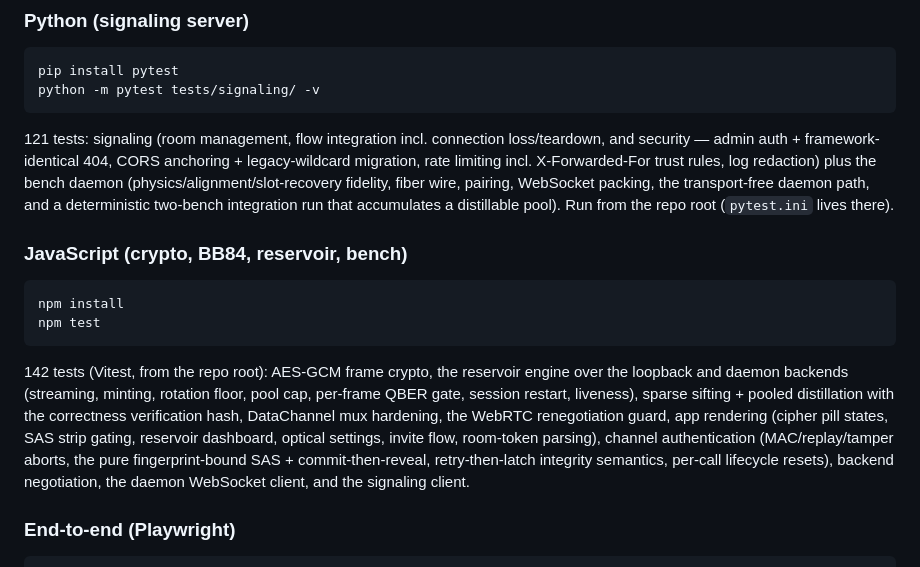
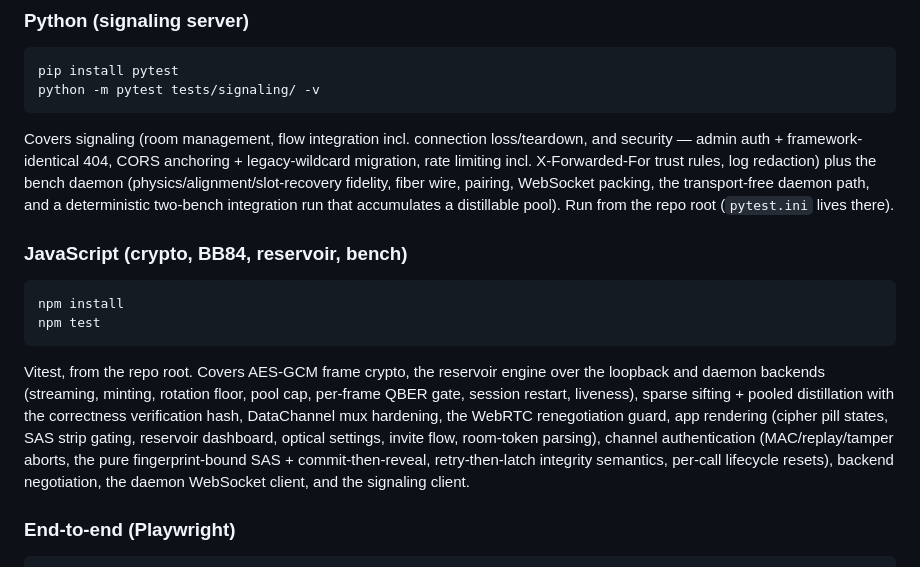
Before and after one commit to andypeterson2/bb84-video-chat, a Markdown page: README.md, the part around the change. Rendered like a GitHub page.

Commit message:
dropped the stale test counts from the README

````diff
--- a/README.md
+++ b/README.md
@@ -110,7 +110,7 @@ pip install pytest
 python -m pytest tests/signaling/ -v
 ```
 
-121 tests: signaling (room management, flow integration incl. connection loss/teardown, and security — admin auth + framework-identical 404, CORS anchoring + legacy-wildcard migration, rate limiting incl. X-Forwarded-For trust rules, log redaction) plus the bench daemon (physics/alignment/slot-recovery fidelity, fiber wire, pairing, WebSocket packing, the transport-free daemon path, and a deterministic two-bench integration run that accumulates a distillable pool). Run from the repo root (`pytest.ini` lives there).
+Covers signaling (room management, flow integration incl. connection loss/teardown, and security — admin auth + framework-identical 404, CORS anchoring + legacy-wildcard migration, rate limiting incl. X-Forwarded-For trust rules, log redaction) plus the bench daemon (physics/alignment/slot-recovery fidelity, fiber wire, pairing, WebSocket packing, the transport-free daemon path, and a deterministic two-bench integration run that accumulates a distillable pool). Run from the repo root (`pytest.ini` lives there).
 
 ### JavaScript (crypto, BB84, reservoir, bench)
 
@@ -119,7 +119,7 @@ npm install
 npm test
 ```
 
-142 tests (Vitest, from the repo root): AES-GCM frame crypto, the reservoir engine over the loopback and daemon backends (streaming, minting, rotation floor, pool cap, per-frame QBER gate, session restart, liveness), sparse sifting + pooled distillation with the correctness verification hash, DataChannel mux hardening, the WebRTC renegotiation guard, app rendering (cipher pill states, SAS strip gating, reservoir dashboard, optical settings, invite flow, room-token parsing), channel authentication (MAC/replay/tamper aborts, the pure fingerprint-bound SAS + commit-then-reveal, retry-then-latch integrity semantics, per-call lifecycle resets), backend negotiation, the daemon WebSocket client, and the signaling client.
+Vitest, from the repo root. Covers AES-GCM frame crypto, the reservoir engine over the loopback and daemon backends (streaming, minting, rotation floor, pool cap, per-frame QBER gate, session restart, liveness), sparse sifting + pooled distillation with the correctness verification hash, DataChannel mux hardening, the WebRTC renegotiation guard, app rendering (cipher pill states, SAS strip gating, reservoir dashboard, optical settings, invite flow, room-token parsing), channel authentication (MAC/replay/tamper aborts, the pure fingerprint-bound SAS + commit-then-reveal, retry-then-latch integrity semantics, per-call lifecycle resets), backend negotiation, the daemon WebSocket client, and the signaling client.
 
 ### End-to-end (Playwright)
 
````
